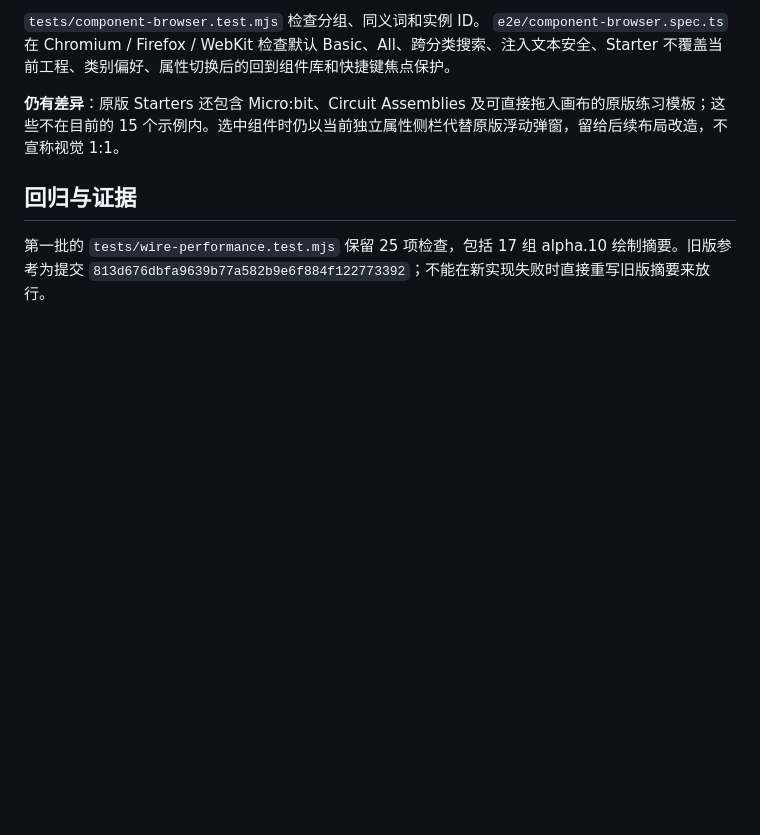
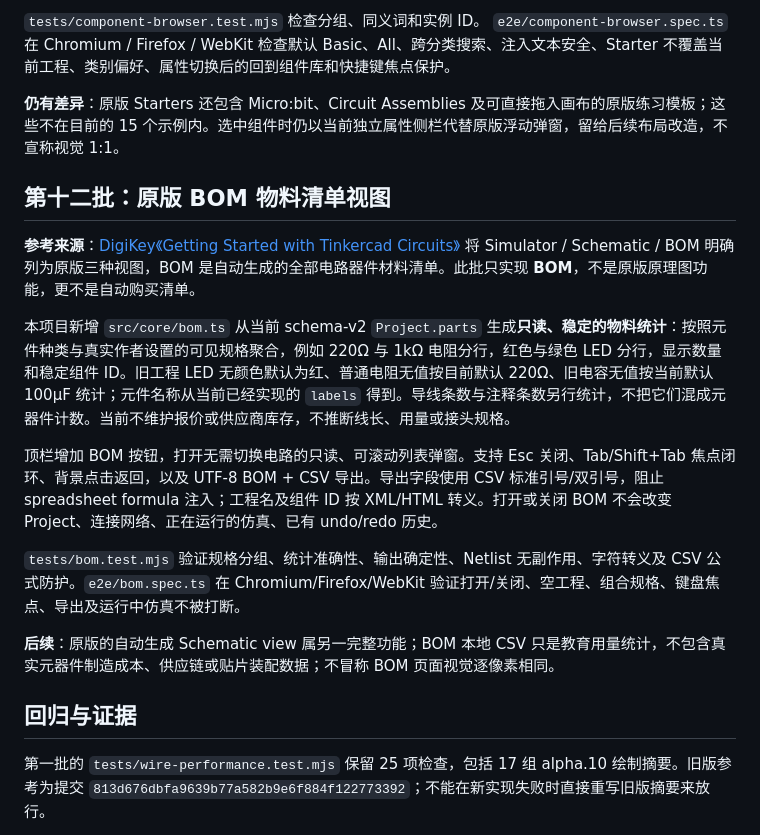
Before and after one commit to rushairer/Circuits, a Markdown page: docs/ALPHA11.md, the part around the change. GitHub-like rendering; blank space fills up the shorter version.

Commit message:
docs(editor): reference-derived BOM behavior, audit invariants and missing schematic scope

```diff
--- a/docs/ALPHA11.md
+++ b/docs/ALPHA11.md
@@ -137,6 +137,18 @@ Starters 分为基础电路与 Arduino 两组，复用 `exampleCatalog` 中可
 
 **仍有差异**：原版 Starters 还包含 Micro:bit、Circuit Assemblies 及可直接拖入画布的原版练习模板；这些不在目前的 15 个示例内。选中组件时仍以当前独立属性侧栏代替原版浮动弹窗，留给后续布局改造，不宣称视觉 1:1。
 
+## 第十二批：原版 BOM 物料清单视图
+
+**参考来源**：[DigiKey《Getting Started with Tinkercad Circuits》](https://www.digikey.com/en/maker/tutorials/2022/getting-started-with-tinkercad-circuits) 将 Simulator / Schematic / BOM 明确列为原版三种视图，BOM 是自动生成的全部电路器件材料清单。此批只实现 **BOM**，不是原版原理图功能，更不是自动购买清单。
+
+本项目新增 `src/core/bom.ts` 从当前 schema-v2 `Project.parts` 生成**只读、稳定的物料统计**：按照元件种类与真实作者设置的可见规格聚合，例如 220Ω 与 1kΩ 电阻分行，红色与绿色 LED 分行，显示数量和稳定组件 ID。旧工程 LED 无颜色默认为红、普通电阻无值按目前默认 220Ω、旧电容无值按当前默认 100µF 统计；元件名称从当前已经实现的 `labels` 得到。导线条数与注释条数另行统计，不把它们混成元器件计数。当前不维护报价或供应商库存，不推断线长、用量或接头规格。
+
+顶栏增加 BOM 按钮，打开无需切换电路的只读、可滚动列表弹窗。支持 Esc 关闭、Tab/Shift+Tab 焦点闭环、背景点击返回，以及 UTF-8 BOM + CSV 导出。导出字段使用 CSV 标准引号/双引号，阻止 spreadsheet formula 注入；工程名及组件 ID 按 XML/HTML 转义。打开或关闭 BOM 不会改变 Project、连接网络、正在运行的仿真、已有 undo/redo 历史。
+
+`tests/bom.test.mjs` 验证规格分组、统计准确性、输出确定性、Netlist 无副作用、字符转义及 CSV 公式防护。`e2e/bom.spec.ts` 在 Chromium/Firefox/WebKit 验证打开/关闭、空工程、组合规格、键盘焦点、导出及运行中仿真不被打断。
+
+**后续**：原版的自动生成 Schematic view 属另一完整功能；BOM 本地 CSV 只是教育用量统计，不包含真实元器件制造成本、供应链或贴片装配数据；不冒称 BOM 页面视觉逐像素相同。
+
 ## 回归与证据
 
 第一批的 `tests/wire-performance.test.mjs` 保留 25 项检查，包括 17 组 alpha.10 绘制摘要。旧版参考为提交 `813d676dbfa9639b77a582b9e6f884f122773392`；不能在新实现失败时直接重写旧版摘要来放行。
```
